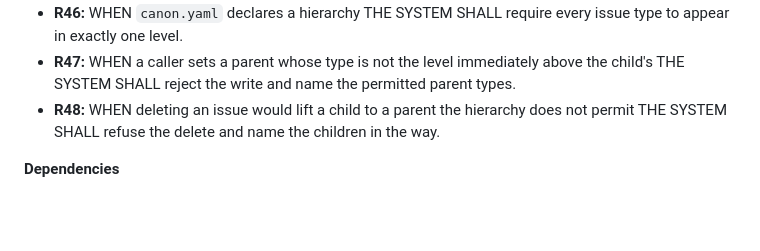
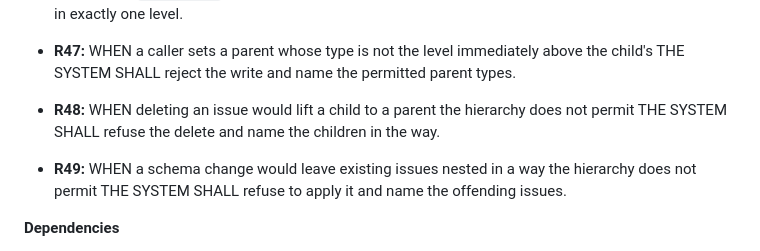
Before and after one commit to ofenton/canon, a Markdown page: specs/product.md, the part around the change. Rendered like a GitHub page; blank space fills up the shorter version.

```diff
--- a/specs/product.md
+++ b/specs/product.md
@@ -157,6 +157,9 @@ EARS notation — `WHEN <trigger> THE SYSTEM SHALL <observable response>`.
 - **R48:** WHEN deleting an issue would lift a child to a parent the hierarchy does not permit THE
   SYSTEM SHALL refuse the delete and name the children in the way.
 
+- **R49:** WHEN a schema change would leave existing issues nested in a way the hierarchy does not
+  permit THE SYSTEM SHALL refuse to apply it and name the offending issues.
+
 **Dependencies**
 - **R37:** THE SYSTEM SHALL record that one issue depends on another, as a single directed
   relation with no other relation types.
```
Also changed, not shown: specs/increment-plan.md (+21 -0 lines).
